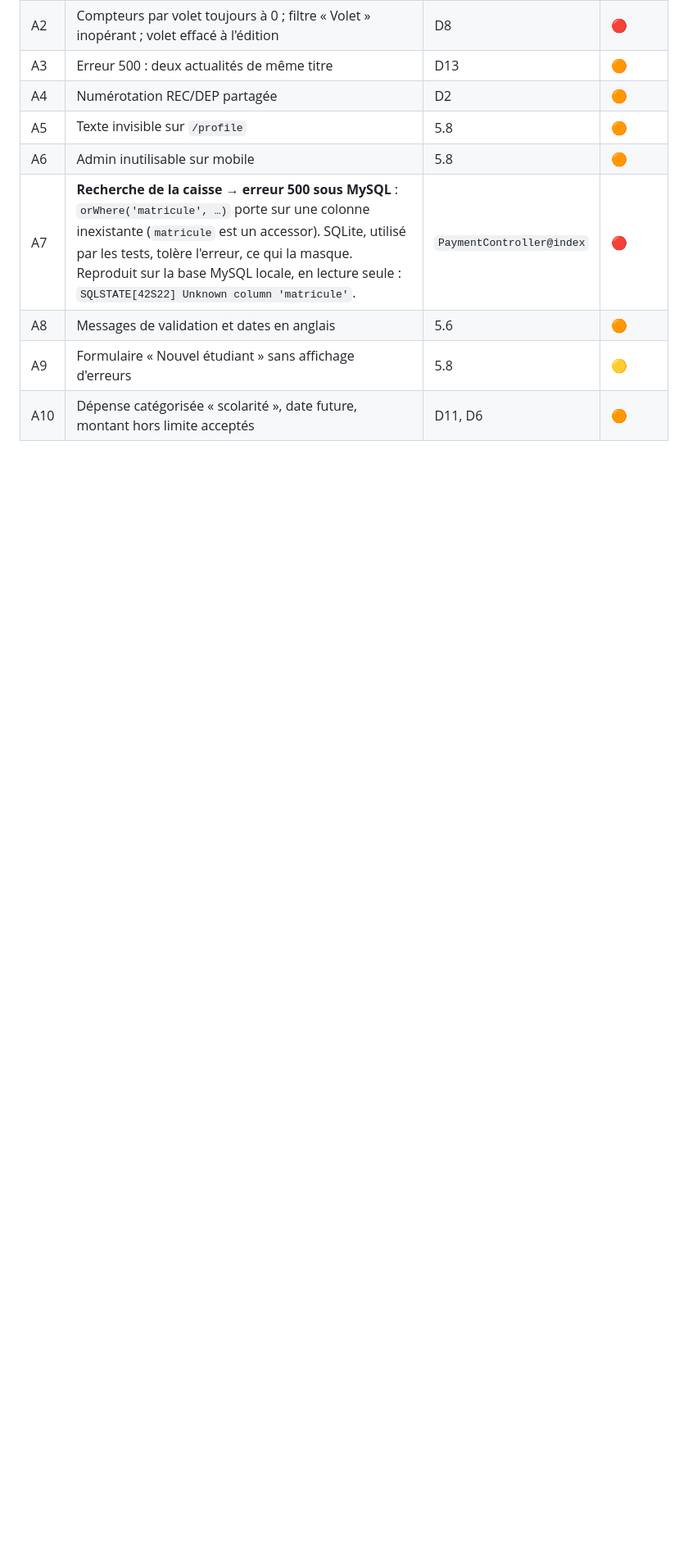
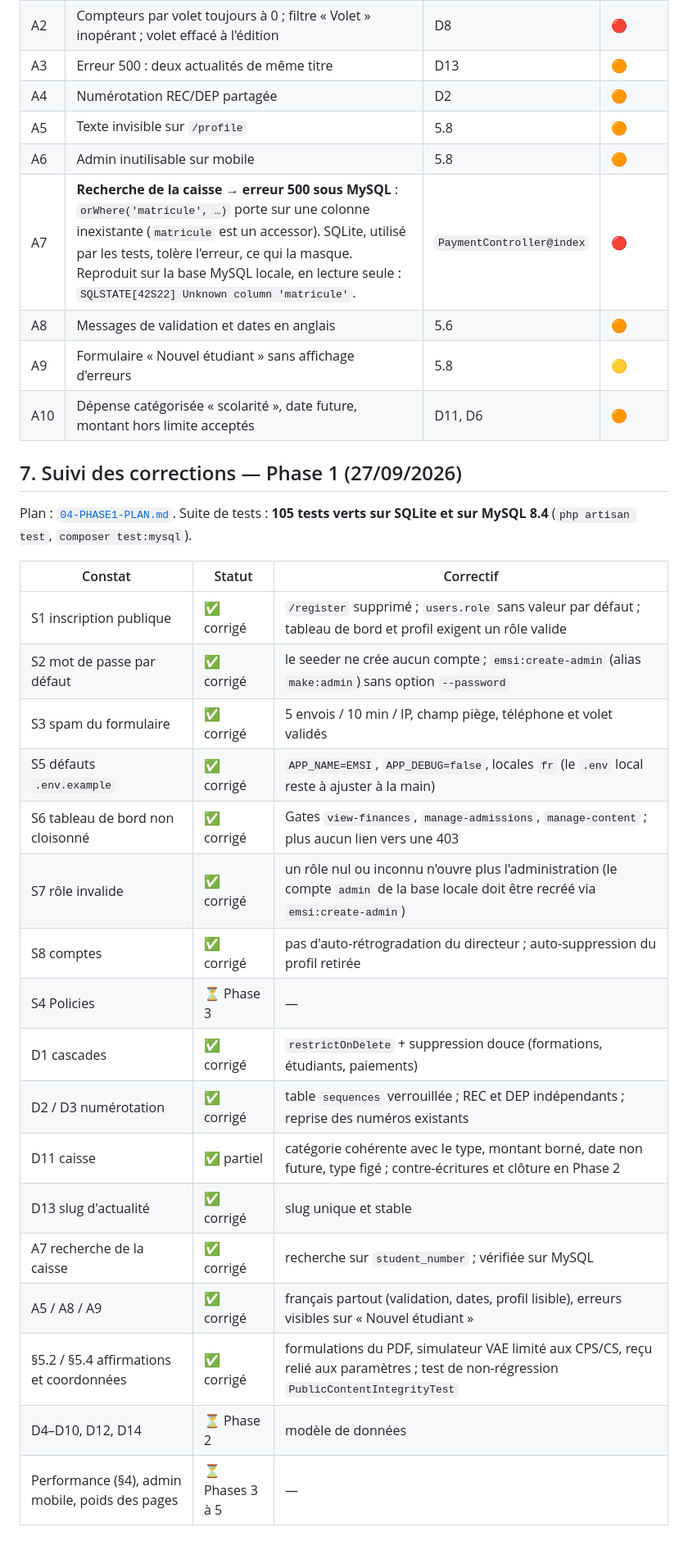
Before and after one commit to Momad-eden/ecole-audiovisuelle, a Markdown page: docs/refonte/01-AUDIT.md, the part around the change. Shown at 82% size. Rendered like a GitHub page; blank space fills up the shorter version.

Commit message:
docs(refonte): Phase 1 correction status in audit
Co-Authored-By: Claude Opus 5.5 <noreply@anthropic.com>

```diff
--- a/docs/refonte/01-AUDIT.md
+++ b/docs/refonte/01-AUDIT.md
@@ -184,3 +184,27 @@
 | A8 | Messages de validation et dates en anglais | 5.6 | 🟠 |
 | A9 | Formulaire « Nouvel étudiant » sans affichage d'erreurs | 5.8 | 🟡 |
 | A10 | Dépense catégorisée « scolarité », date future, montant hors limite acceptés | D11, D6 | 🟠 |
+
+## 7. Suivi des corrections — Phase 1 (27/09/2026)
+
+Plan : [`04-PHASE1-PLAN.md`](04-PHASE1-PLAN.md). Suite de tests : **105 tests verts sur SQLite et sur MySQL 8.4** (`php artisan test`, `composer test:mysql`).
+
+| Constat | Statut | Correctif |
+|---|---|---|
+| S1 inscription publique | ✅ corrigé | `/register` supprimé ; `users.role` sans valeur par défaut ; tableau de bord et profil exigent un rôle valide |
+| S2 mot de passe par défaut | ✅ corrigé | le seeder ne crée aucun compte ; `emsi:create-admin` (alias `make:admin`) sans option `--password` |
+| S3 spam du formulaire | ✅ corrigé | 5 envois / 10 min / IP, champ piège, téléphone et volet validés |
+| S5 défauts `.env.example` | ✅ corrigé | `APP_NAME=EMSI`, `APP_DEBUG=false`, locales `fr` (le `.env` local reste à ajuster à la main) |
+| S6 tableau de bord non cloisonné | ✅ corrigé | Gates `view-finances`, `manage-admissions`, `manage-content` ; plus aucun lien vers une 403 |
+| S7 rôle invalide | ✅ corrigé | un rôle nul ou inconnu n'ouvre plus l'administration (le compte `admin` de la base locale doit être recréé via `emsi:create-admin`) |
+| S8 comptes | ✅ corrigé | pas d'auto-rétrogradation du directeur ; auto-suppression du profil retirée |
+| S4 Policies | ⏳ Phase 3 | — |
+| D1 cascades | ✅ corrigé | `restrictOnDelete` + suppression douce (formations, étudiants, paiements) |
+| D2 / D3 numérotation | ✅ corrigé | table `sequences` verrouillée ; REC et DEP indépendants ; reprise des numéros existants |
+| D11 caisse | ✅ partiel | catégorie cohérente avec le type, montant borné, date non future, type figé ; contre-écritures et clôture en Phase 2 |
+| D13 slug d'actualité | ✅ corrigé | slug unique et stable |
+| A7 recherche de la caisse | ✅ corrigé | recherche sur `student_number` ; vérifiée sur MySQL |
+| A5 / A8 / A9 | ✅ corrigé | français partout (validation, dates, profil lisible), erreurs visibles sur « Nouvel étudiant » |
+| §5.2 / §5.4 affirmations et coordonnées | ✅ corrigé | formulations du PDF, simulateur VAE limité aux CPS/CS, reçu relié aux paramètres ; test de non-régression `PublicContentIntegrityTest` |
+| D4–D10, D12, D14 | ⏳ Phase 2 | modèle de données |
+| Performance (§4), admin mobile, poids des pages | ⏳ Phases 3 à 5 | — |
```
